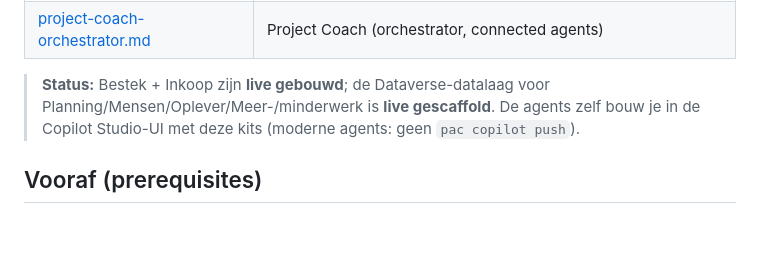
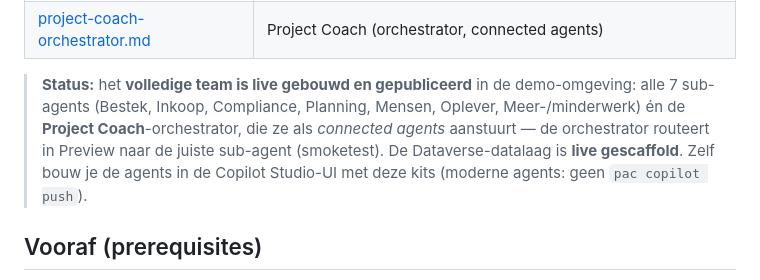
Before and after one commit to basvb1992/werkvoorbereider-agent-blueprint, a Markdown page: referentie/implementatie-voorbeeld/README.md, the part around the change. GitHub-like rendering; blank space fills up the shorter version.

```diff
--- a/referentie/implementatie-voorbeeld/README.md
+++ b/referentie/implementatie-voorbeeld/README.md
@@ -83,9 +83,12 @@ demo-omgeving.
 | [meerminderwerk-agent.md](meerminderwerk-agent.md) | Meer-/minderwerk (augment→automate) |
 | [project-coach-orchestrator.md](project-coach-orchestrator.md) | Project Coach (orchestrator, connected agents) |
 
-> **Status:** Bestek + Inkoop zijn **live gebouwd**; de Dataverse-datalaag voor
-> Planning/Mensen/Oplever/Meer-/minderwerk is **live gescaffold**. De agents zelf bouw
-> je in de Copilot Studio-UI met deze kits (moderne agents: geen `pac copilot push`).
+> **Status:** het **volledige team is live gebouwd en gepubliceerd** in de demo-omgeving:
+> alle 7 sub-agents (Bestek, Inkoop, Compliance, Planning, Mensen, Oplever,
+> Meer-/minderwerk) én de **Project Coach**-orchestrator, die ze als *connected agents*
+> aanstuurt — de orchestrator routeert in Preview naar de juiste sub-agent (smoketest).
+> De Dataverse-datalaag is **live gescaffold**. Zelf bouw je de agents in de Copilot
+> Studio-UI met deze kits (moderne agents: geen `pac copilot push`).
 
 ## Vooraf (prerequisites)
 
```
Also changed, not shown: ROADMAP.md (+8 -6 lines).
